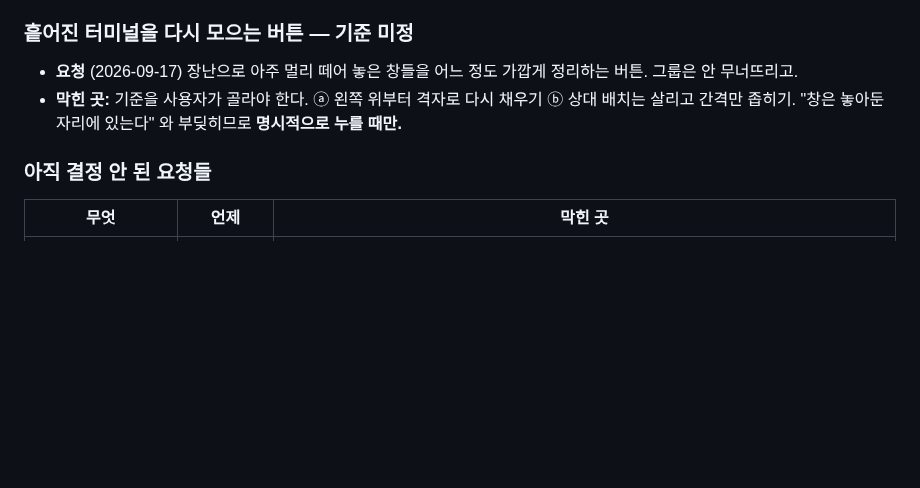
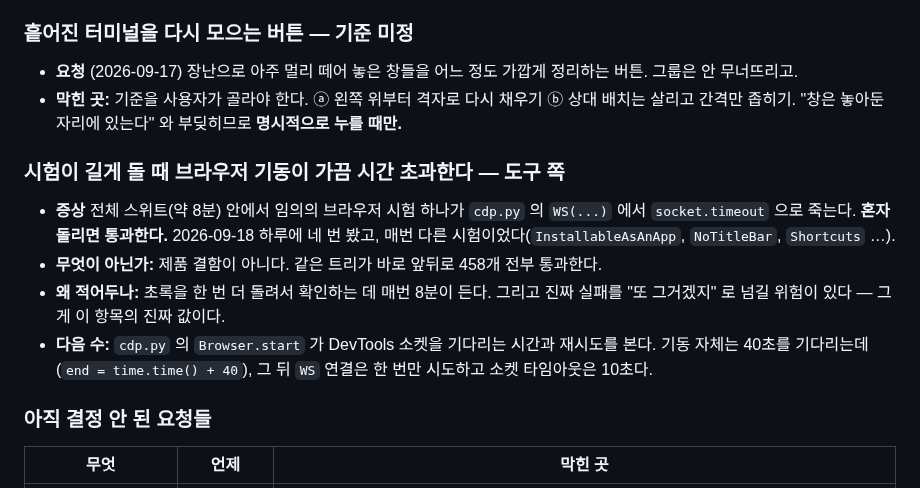
Before and after one commit to maengyo/palmar, a Markdown page: docs/reports.md, the part around the change. GitHub-like rendering; blank space fills up the shorter version.

Commit message:
reports: the browser-start timeout that only happens in company
Four times on 2026-09-18, a different browser test each time, always the
same shape: socket.timeout waiting for the DevTools socket inside a full
run, and a clean pass alone. It is not a product fault — the same tree
passes 458 either side of it — and it costs eight minutes to prove that
every time, which is the smaller half of the reason to write it down. The
larger half is that a real failure now has somewhere to hide.

Co-Authored-By: Claude Opus 5 (1M context) <noreply@anthropic.com>
Claude-Session: https://claude.ai/code/session_01MWPvt5ov5AYWPhD8zzBDkS

```diff
--- a/docs/reports.md
+++ b/docs/reports.md
@@ -40,6 +40,19 @@
 - **막힌 곳:** 기준을 사용자가 골라야 한다. ⓐ 왼쪽 위부터 격자로 다시 채우기 ⓑ 상대 배치는
   살리고 간격만 좁히기. "창은 놓아둔 자리에 있는다" 와 부딪히므로 **명시적으로 누를 때만.**
 
+### 시험이 길게 돌 때 브라우저 기동이 가끔 시간 초과한다 — 도구 쪽
+
+- **증상** 전체 스위트(약 8분) 안에서 임의의 브라우저 시험 하나가
+  `cdp.py` 의 `WS(...)` 에서 `socket.timeout` 으로 죽는다. **혼자 돌리면 통과한다.**
+  2026-09-18 하루에 네 번 봤고, 매번 다른 시험이었다(`InstallableAsAnApp`, `NoTitleBar`,
+  `Shortcuts` …).
+- **무엇이 아닌가:** 제품 결함이 아니다. 같은 트리가 바로 앞뒤로 458개 전부 통과한다.
+- **왜 적어두나:** 초록을 한 번 더 돌려서 확인하는 데 매번 8분이 든다. 그리고 진짜 실패를
+  "또 그거겠지" 로 넘길 위험이 있다 — 그게 이 항목의 진짜 값이다.
+- **다음 수:** `cdp.py` 의 `Browser.start` 가 DevTools 소켓을 기다리는 시간과 재시도를 본다.
+  기동 자체는 40초를 기다리는데(`end = time.time() + 40`), 그 뒤 `WS` 연결은 한 번만 시도하고
+  소켓 타임아웃은 10초다.
+
 ### 아직 결정 안 된 요청들
 
 | 무엇 | 언제 | 막힌 곳 |
```
